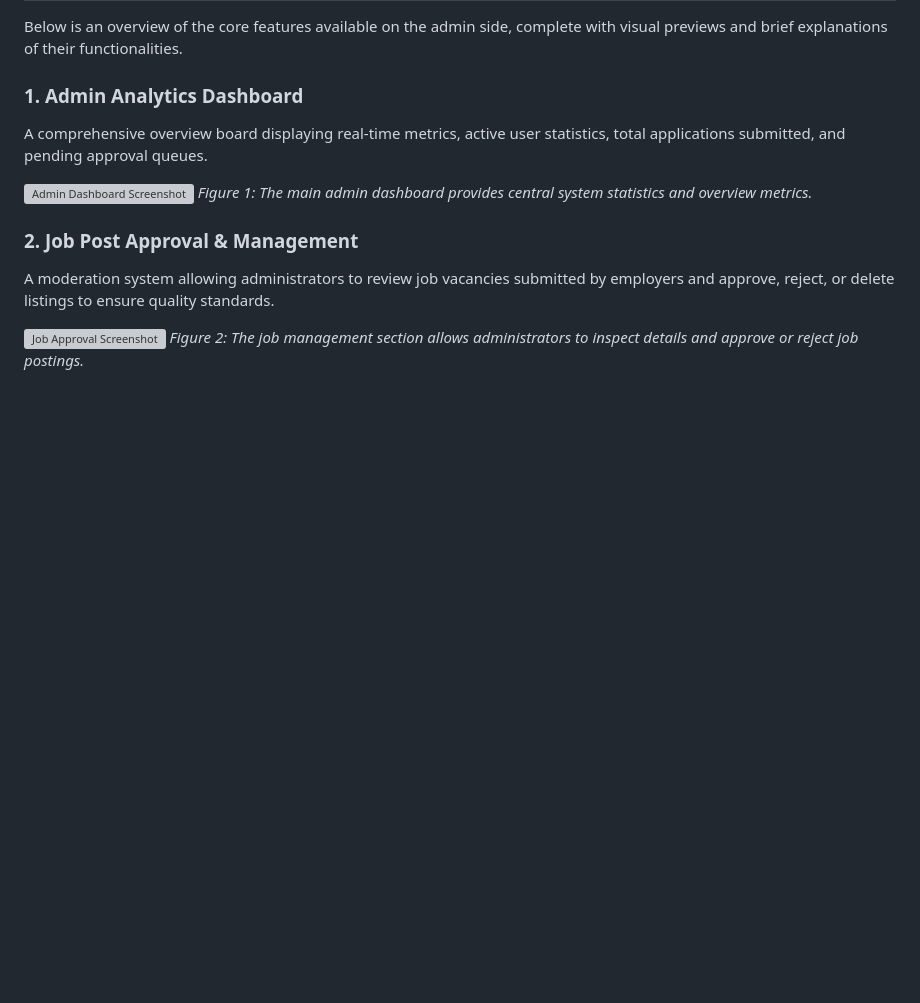
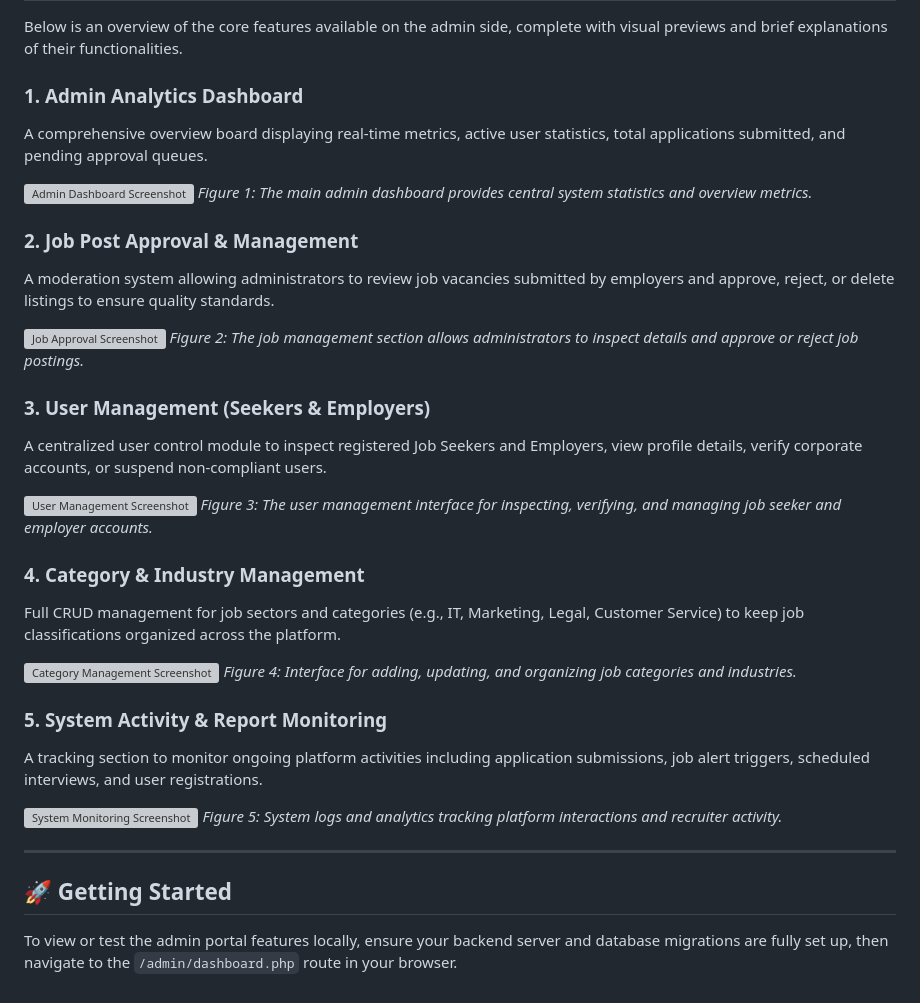
Before and after one commit to Lemith020/Online-Job-Portals, a Markdown page: README.md, the part around the change. Rendered like a GitHub page; blank space fills up the shorter version; grey boxes are pictures that could not be loaded.

Commit message:
Expand README with new admin portal features
Added sections for user management, category management, and system activity monitoring in the README.

```diff
--- a/README.md
+++ b/README.md
@@ -123,3 +123,27 @@ A moderation system allowing administrators to review job vacancies submitted by
 
 ![Job Approval Screenshot](images/admin_job_approval.png)
 *Figure 2: The job management section allows administrators to inspect details and approve or reject job postings.*
+
+### 3. User Management (Seekers & Employers)
+A centralized user control module to inspect registered Job Seekers and Employers, view profile details, verify corporate accounts, or suspend non-compliant users.
+
+![User Management Screenshot](images/admin_user_management.png)
+*Figure 3: The user management interface for inspecting, verifying, and managing job seeker and employer accounts.*
+
+### 4. Category & Industry Management
+Full CRUD management for job sectors and categories (e.g., IT, Marketing, Legal, Customer Service) to keep job classifications organized across the platform.
+
+![Category Management Screenshot](images/admin_category_management.png)
+*Figure 4: Interface for adding, updating, and organizing job categories and industries.*
+
+### 5. System Activity & Report Monitoring
+A tracking section to monitor ongoing platform activities including application submissions, job alert triggers, scheduled interviews, and user registrations.
+
+![System Monitoring Screenshot](images/admin_system_monitoring.png)
+*Figure 5: System logs and analytics tracking platform interactions and recruiter activity.*
+
+---
+
+## 🚀 Getting Started
+
+To view or test the admin portal features locally, ensure your backend server and database migrations are fully set up, then navigate to the `/admin/dashboard.php` route in your browser.
```
